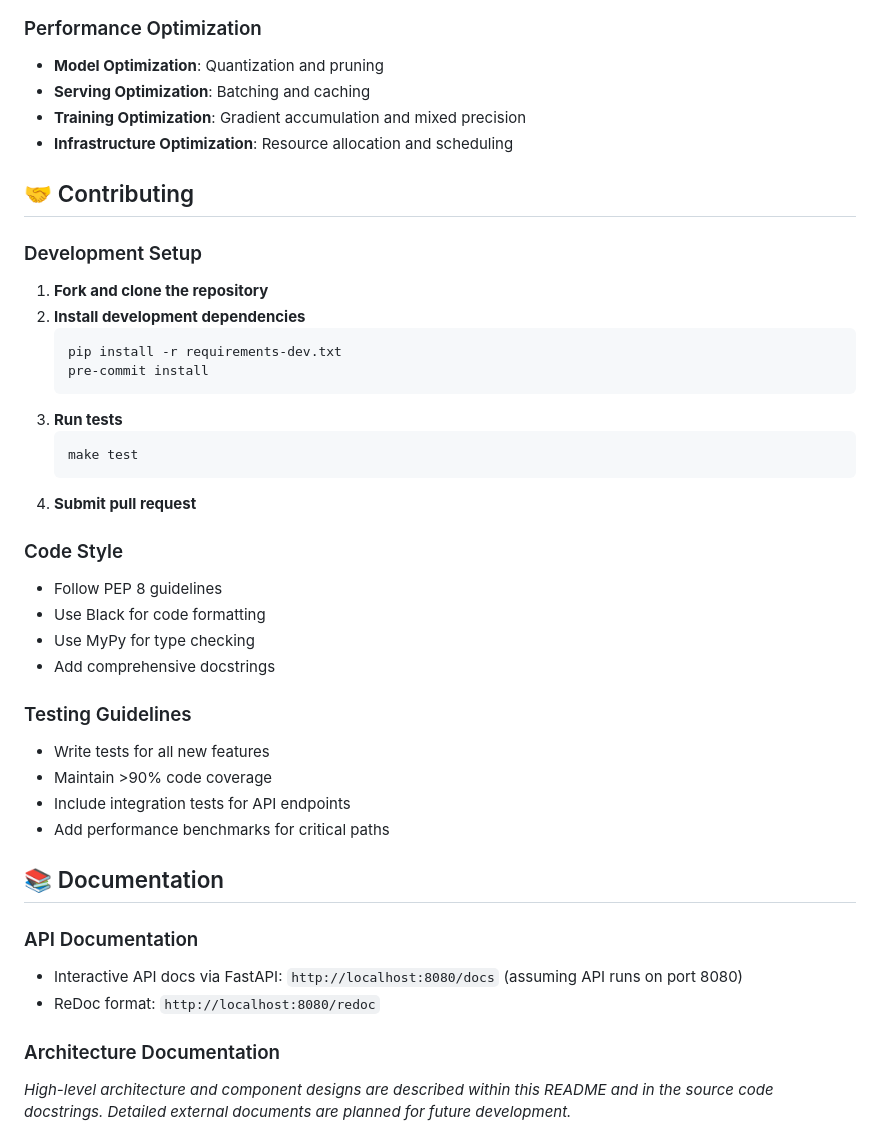
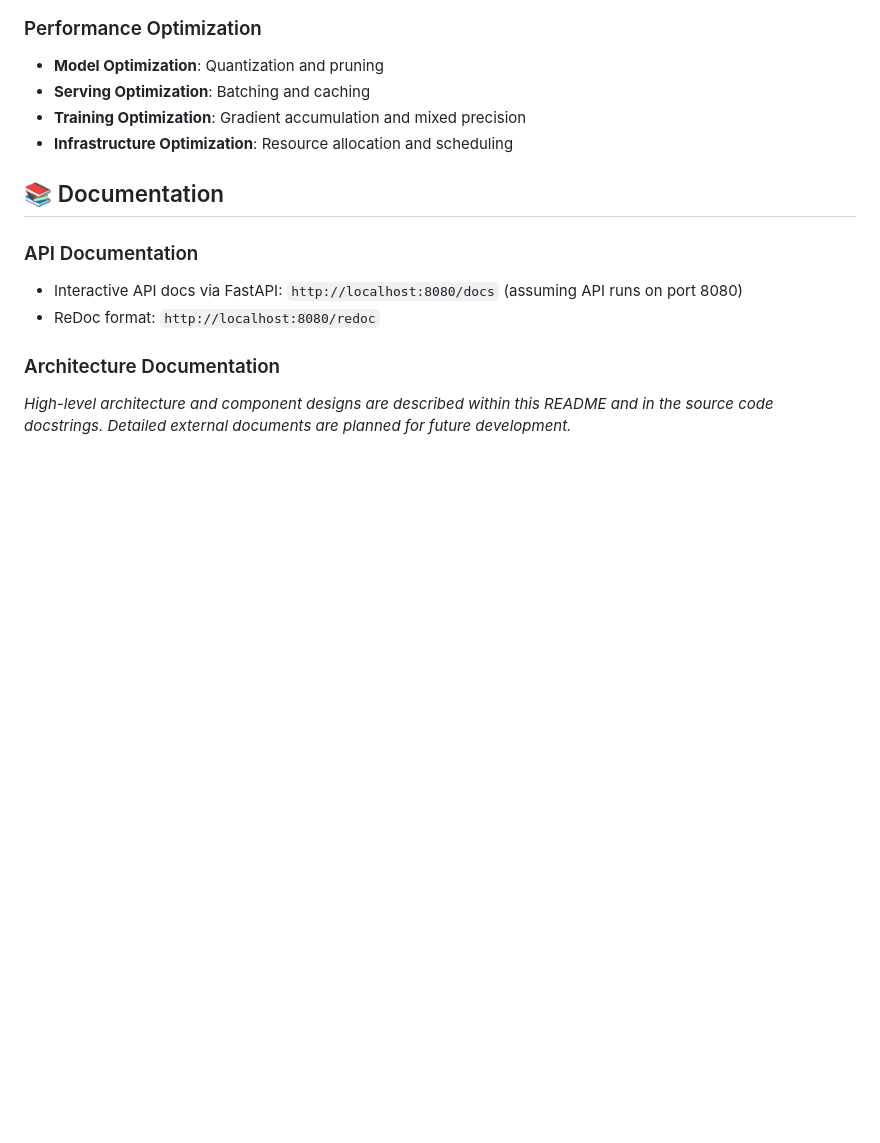
Before and after one commit to SirNosh/Neuroplastic-LLM, a Markdown page: README.md, the part around one of its changes. GitHub-like rendering; blank space fills up the shorter version.

````diff
--- a/README.md
+++ b/README.md
@@ -373,33 +312,6 @@ pytest tests/integration/ -v # (If integration tests are structured here)
 - **Training Optimization**: Gradient accumulation and mixed precision
 - **Infrastructure Optimization**: Resource allocation and scheduling
 
-## 🤝 Contributing
-
-### Development Setup
-
-1. **Fork and clone the repository**
-2. **Install development dependencies**
-   ```bash
-   pip install -r requirements-dev.txt
-   pre-commit install
-   ```
-3. **Run tests**
-   ```bash
-   make test
-   ```
-4. **Submit pull request**
-
-### Code Style
-- Follow PEP 8 guidelines
-- Use Black for code formatting
-- Use MyPy for type checking
-- Add comprehensive docstrings
-
-### Testing Guidelines
-- Write tests for all new features
-- Maintain >90% code coverage
-- Include integration tests for API endpoints
-- Add performance benchmarks for critical paths
 
 ## 📚 Documentation
 
````
Also changed, not shown: other parts of README.md (+0 -98 lines).
